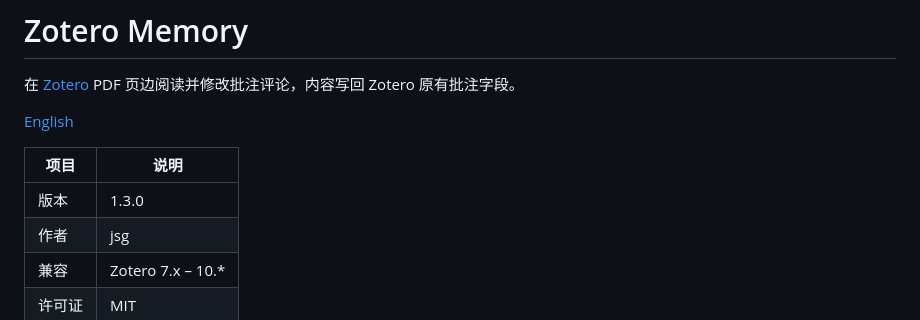
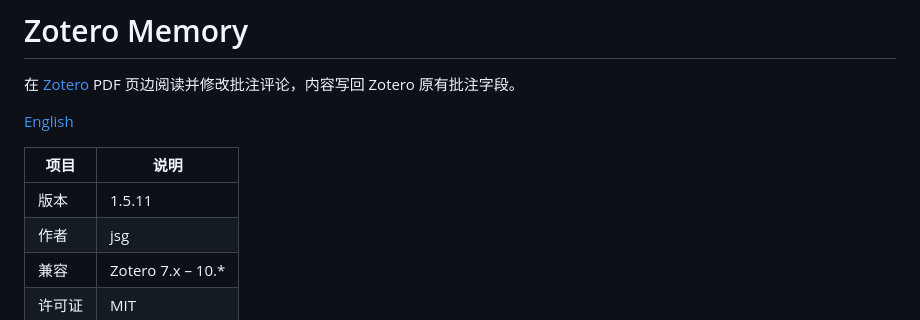
Before and after one commit to JiangShuguo/zotero-memory, a Markdown page: README.zh-CN.md, the part around the change. Rendered like a GitHub page.

```diff
--- a/README.zh-CN.md
+++ b/README.zh-CN.md
@@ -6,7 +6,7 @@
 
 | 项目 | 说明 |
 | --- | --- |
-| 版本 | 1.3.0 |
+| 版本 | 1.5.11 |
 | 作者 | jsg |
 | 兼容 | Zotero 7.x – 10.* |
 | 许可证 | MIT |
```
Also changed, not shown: README.md (+1 -1 lines).
